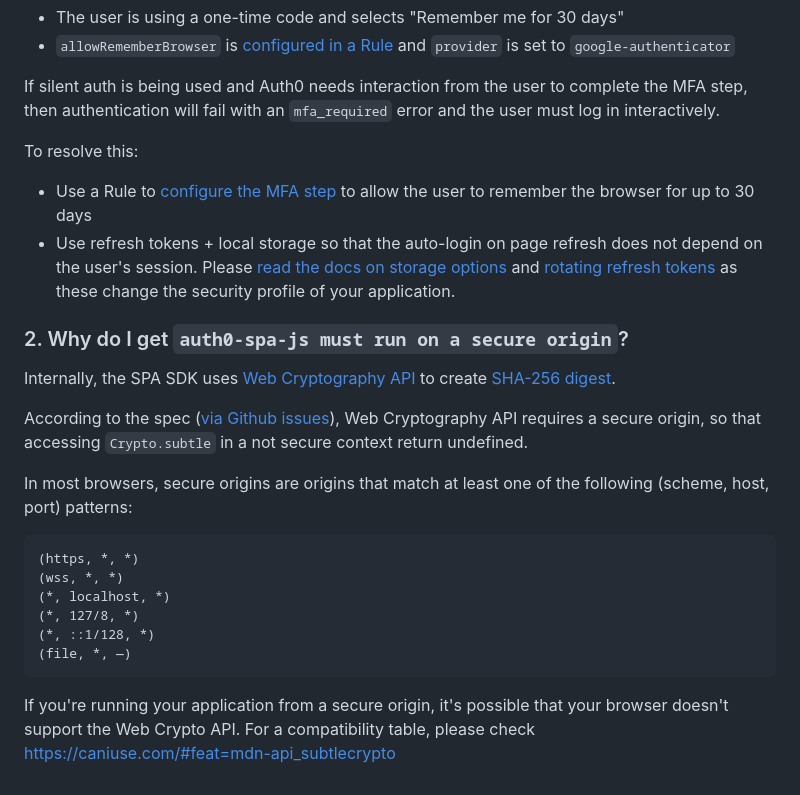
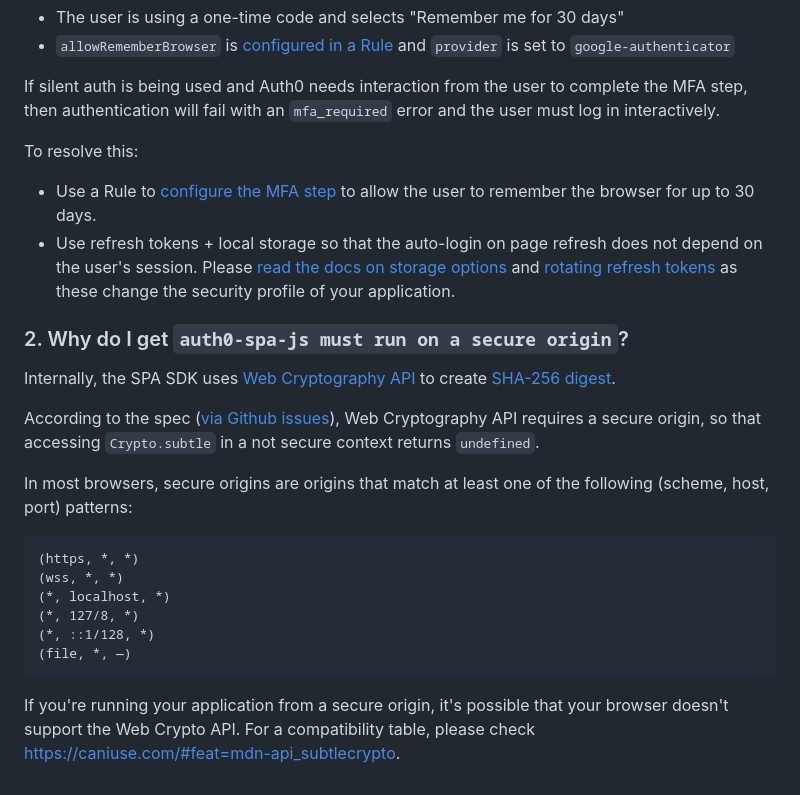
Before and after one commit to auth0/auth0-flutter, a Markdown page: auth0_flutter/FAQ.md, the part around the change. GitHub-like rendering.

Commit message:
Fix couple minor formatting issues

````diff
--- a/auth0_flutter/FAQ.md
+++ b/auth0_flutter/FAQ.md
@@ -184,14 +184,14 @@ If silent auth is being used and Auth0 needs interaction from the user to comple
 
 To resolve this:
 
-- Use a Rule to [configure the MFA step](https://auth0.com/docs/secure/multi-factor-authentication/customize-mfa#change-authentication-request-frequency) to allow the user to remember the browser for up to 30 days
+- Use a Rule to [configure the MFA step](https://auth0.com/docs/secure/multi-factor-authentication/customize-mfa#change-authentication-request-frequency) to allow the user to remember the browser for up to 30 days.
 - Use refresh tokens + local storage so that the auto-login on page refresh does not depend on the user's session. Please [read the docs on storage options](https://auth0.com/docs/libraries/auth0-single-page-app-sdk#change-storage-options) and [rotating refresh tokens](https://auth0.com/docs/libraries/auth0-single-page-app-sdk#use-rotating-refresh-tokens) as these change the security profile of your application.
 
 ### 2. Why do I get `auth0-spa-js must run on a secure origin`?
 
 Internally, the SPA SDK uses [Web Cryptography API](https://developer.mozilla.org/en-US/docs/Web/API/Web_Crypto_API) to create [SHA-256 digest](https://developer.mozilla.org/en-US/docs/Web/API/SubtleCrypto/digest).
 
-According to the spec ([via Github issues](https://github.com/w3c/webcrypto/issues/28)), Web Cryptography API requires a secure origin, so that accessing `Crypto.subtle` in a not secure context return undefined.
+According to the spec ([via Github issues](https://github.com/w3c/webcrypto/issues/28)), Web Cryptography API requires a secure origin, so that accessing `Crypto.subtle` in a not secure context returns `undefined`.
 
 In most browsers, secure origins are origins that match at least one of the following (scheme, host, port) patterns:
 
@@ -204,4 +204,4 @@ In most browsers, secure origins are origins that match at least one of the foll
 (file, *, —)
 ```
 
-If you're running your application from a secure origin, it's possible that your browser doesn't support the Web Crypto API. For a compatibility table, please check https://caniuse.com/#feat=mdn-api_subtlecrypto
+If you're running your application from a secure origin, it's possible that your browser doesn't support the Web Crypto API. For a compatibility table, please check https://caniuse.com/#feat=mdn-api_subtlecrypto.
````
